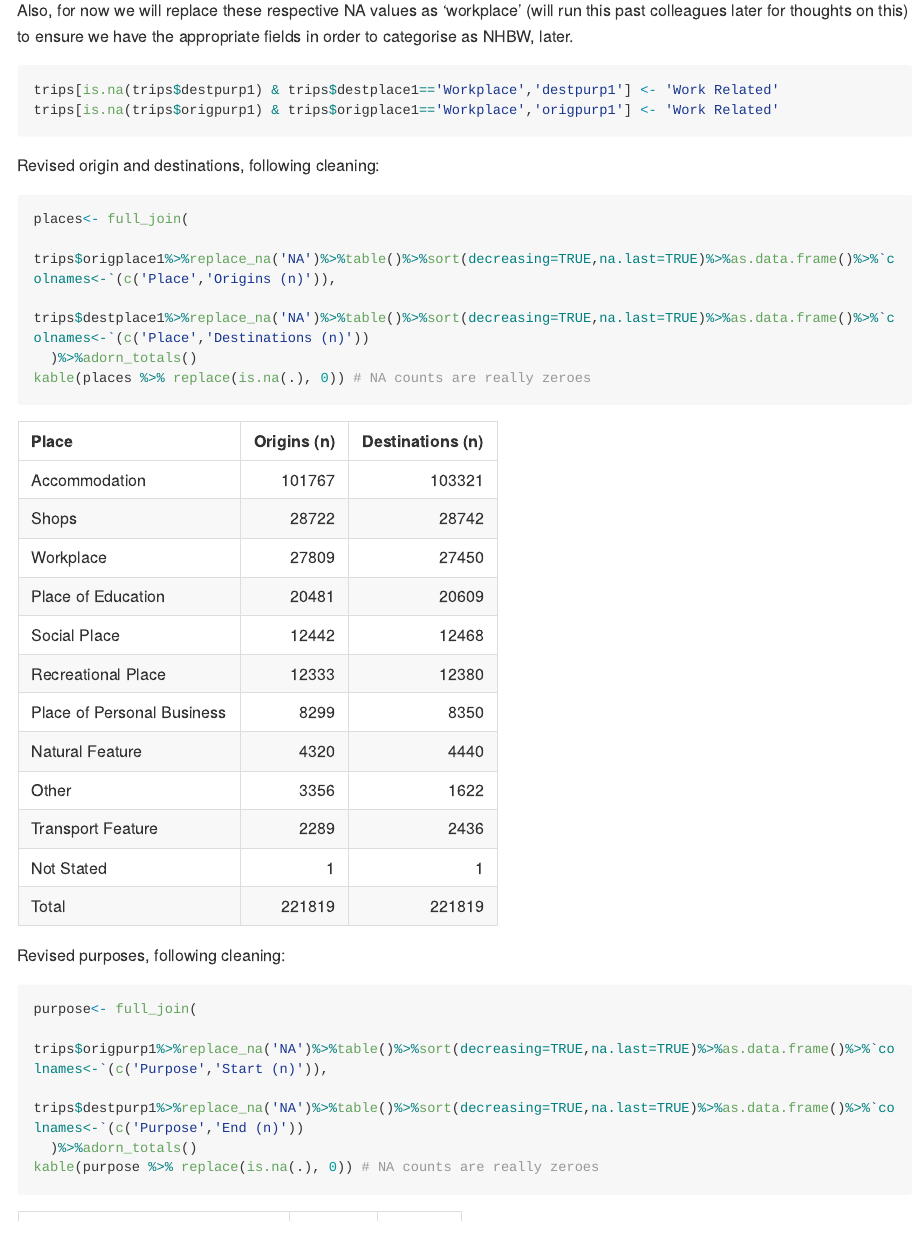
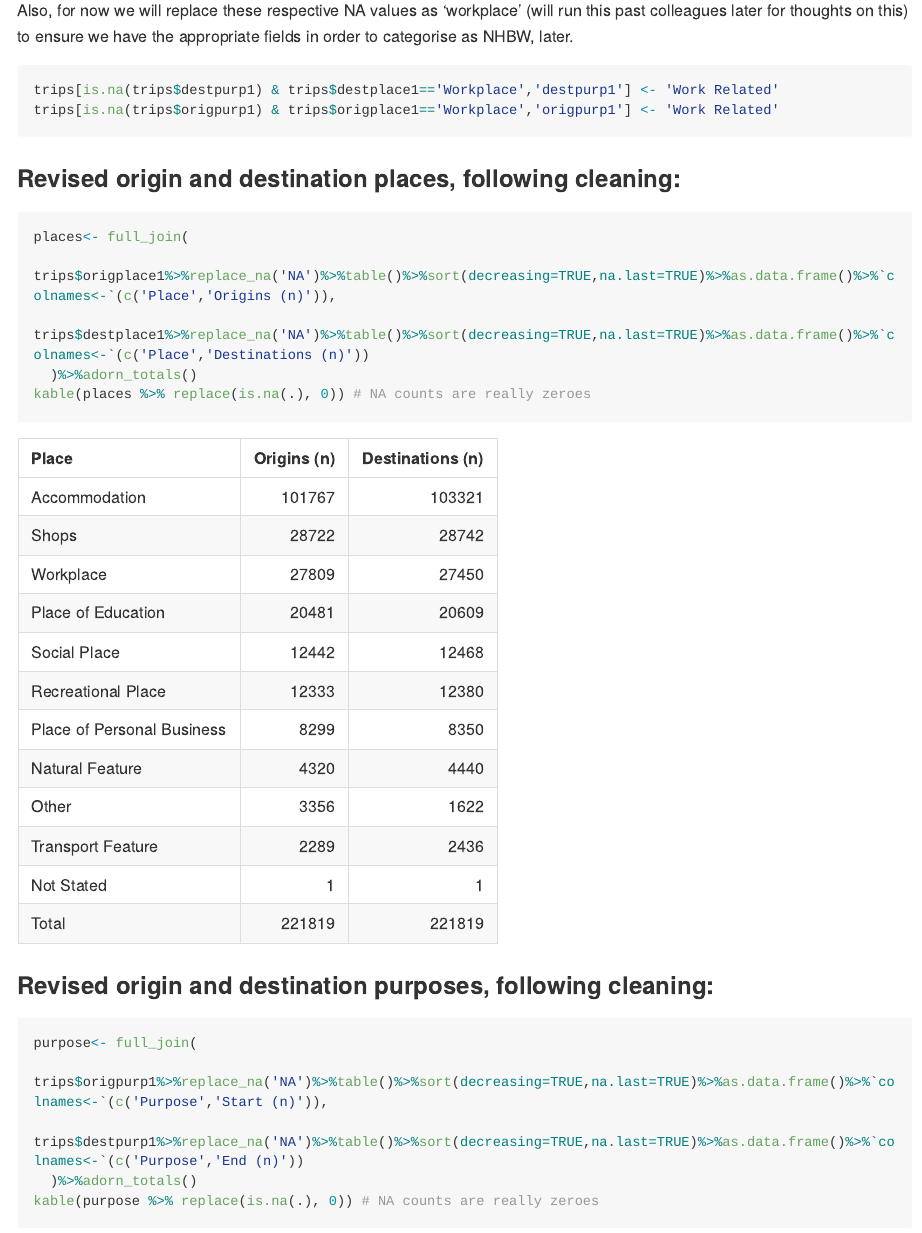
Before and after one commit to jibeproject/Melbourne-Mode-Choice, a Quarto document (JIBE_Melbourne_Mode_Choice.qmd): the page in a window 1100 px wide, from 7370 px down. The pictures show the output file JIBE_Melbourne_Mode_Choice.md that the author committed with the source, drawn offline in the style of GitHub; long lines of code are wrapped.

Commit message:
entered specific headings for post-cleaning places and purposes to facilitate linkage to these

````diff
--- a/JIBE_Melbourne_Mode_Choice.qmd
+++ b/JIBE_Melbourne_Mode_Choice.qmd
@@ -191,7 +191,7 @@ trips[is.na(trips$origpurp1) & trips$origplace1=='Workplace','origpurp1'] <- 'Wo
 ```
 
 
-Revised origin and destinations, following cleaning:
+### Revised origin and destination places, following cleaning:
 ```{r}
 #| output: true
 #| label: tbl-places-categories.cleaned
@@ -203,7 +203,7 @@ places<- full_join(
 kable(places %>% replace(is.na(.), 0)) # NA counts are really zeroes
 ```
 
-Revised purposes, following cleaning:
+### Revised origin and destination purposes, following cleaning:
 ```{r}
 #| output: true
 #| label: tbl-purpose-categories.cleaned
````
Also changed, not shown: JIBE_Melbourne_Mode_Choice.md.
